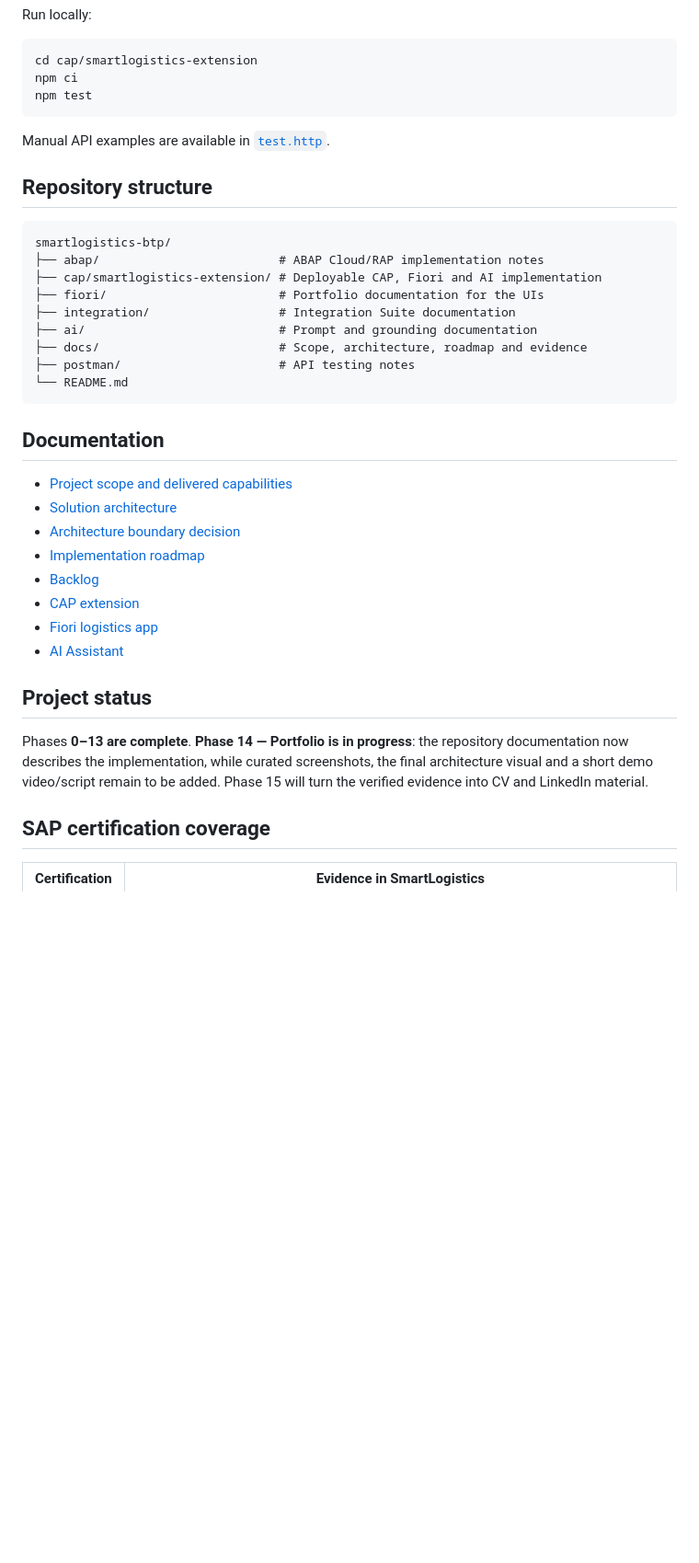
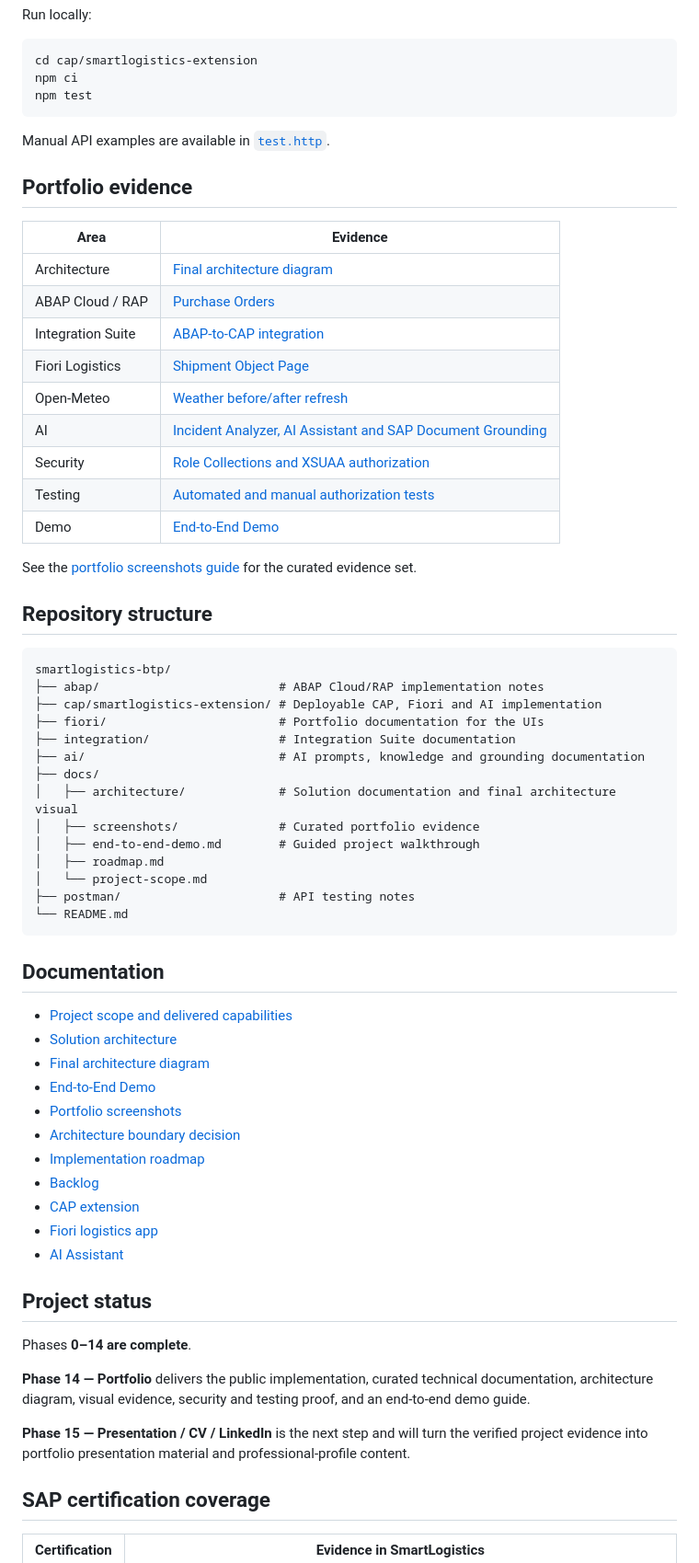
Before and after one commit to narcisohidalgo/smartlogistics-btp, a Markdown page: README.md, the part around one of its changes. Shown at 92% size. Drawn GitHub-style; blank space fills up the shorter version.

````diff
--- a/README.md
+++ b/README.md
@@ -105,6 +126,22 @@ npm test
 
 Manual API examples are available in [`test.http`](cap/smartlogistics-extension/test.http).
 
+## Portfolio evidence
+
+| Area | Evidence |
+|---|---|
+| Architecture | [Final architecture diagram](docs/architecture/smartlogistics-btp-architecture.png) |
+| ABAP Cloud / RAP | [Purchase Orders](docs/screenshots/abap-rap/) |
+| Integration Suite | [ABAP-to-CAP integration](docs/screenshots/integration-suite/) |
+| Fiori Logistics | [Shipment Object Page](docs/screenshots/fiori-logistics/) |
+| Open-Meteo | [Weather before/after refresh](docs/screenshots/weather/) |
+| AI | [Incident Analyzer, AI Assistant and SAP Document Grounding](docs/screenshots/ai/) |
+| Security | [Role Collections and XSUAA authorization](docs/screenshots/security/) |
+| Testing | [Automated and manual authorization tests](docs/screenshots/testing/) |
+| Demo | [End-to-End Demo](docs/end-to-end-demo.md) |
+
+See the [portfolio screenshots guide](docs/screenshots/README.md) for the curated evidence set.
+
 ## Repository structure
 
 ```text
@@ -113,8 +150,13 @@ smartlogistics-btp/
 ├── cap/smartlogistics-extension/ # Deployable CAP, Fiori and AI implementation
 ├── fiori/                        # Portfolio documentation for the UIs
 ├── integration/                  # Integration Suite documentation
-├── ai/                           # Prompt and grounding documentation
-├── docs/                         # Scope, architecture, roadmap and evidence
+├── ai/                           # AI prompts, knowledge and grounding documentation
+├── docs/
+│   ├── architecture/             # Solution documentation and final architecture visual
+│   ├── screenshots/              # Curated portfolio evidence
+│   ├── end-to-end-demo.md        # Guided project walkthrough
+│   ├── roadmap.md
+│   └── project-scope.md
 ├── postman/                      # API testing notes
 └── README.md
 ```
@@ -123,6 +165,9 @@ smartlogistics-btp/
 
 - [Project scope and delivered capabilities](docs/project-scope.md)
 - [Solution architecture](docs/architecture/solution-architecture.md)
+- [Final architecture diagram](docs/architecture/smartlogistics-btp-architecture.png)
+- [End-to-End Demo](docs/end-to-end-demo.md)
+- [Portfolio screenshots](docs/screenshots/README.md)
 - [Architecture boundary decision](docs/decisions/ADR-001-system-boundaries.md)
 - [Implementation roadmap](docs/roadmap.md)
 - [Backlog](docs/backlog.md)
@@ -132,7 +177,11 @@ smartlogistics-btp/
 
 ## Project status
 
-Phases **0–13 are complete**. **Phase 14 — Portfolio is in progress**: the repository documentation now describes the implementation, while curated screenshots, the final architecture visual and a short demo video/script remain to be added. Phase 15 will turn the verified evidence into CV and LinkedIn material.
+Phases **0–14 are complete**.
+
+**Phase 14 — Portfolio** delivers the public implementation, curated technical documentation, architecture diagram, visual evidence, security and testing proof, and an end-to-end demo guide.
+
+**Phase 15 — Presentation / CV / LinkedIn** is the next step and will turn the verified project evidence into portfolio presentation material and professional-profile content.
 
 ## SAP certification coverage
 
````
Also changed, not shown: other parts of README.md (+64 -43 lines).
